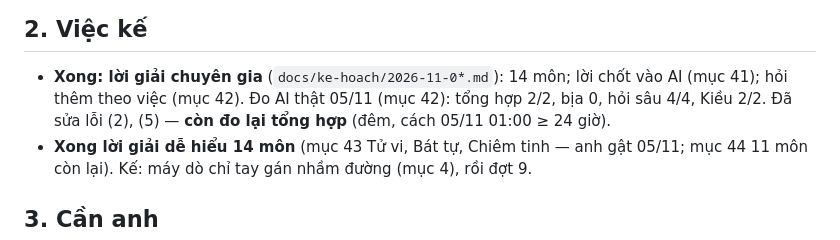
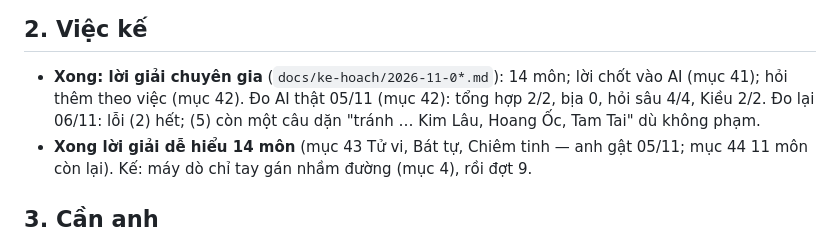
Before and after one commit to gc1001vn-svg/tu-vi-nha, a Markdown page: docs/TIEN_DO.md, the part around the change. GitHub-like rendering.

```diff
--- a/docs/TIEN_DO.md
+++ b/docs/TIEN_DO.md
@@ -21,8 +21,8 @@ Trang: https://gc1001vn-svg.github.io/tu-vi-nha/ · gộp `main` kiểu dồn m
 ## 2. Việc kế
 
 - **Xong: lời giải chuyên gia** (`docs/ke-hoach/2026-11-0*.md`): 14 môn; lời chốt vào AI (mục 41); hỏi thêm theo việc (mục 42).
-  Đo AI thật 05/11 (mục 42): tổng hợp 2/2, bịa 0, hỏi sâu 4/4, Kiều 2/2. Đã sửa lỗi (2), (5) — **còn đo lại tổng hợp** (đêm,
-  cách 05/11 01:00 ≥ 24 giờ).
+  Đo AI thật 05/11 (mục 42): tổng hợp 2/2, bịa 0, hỏi sâu 4/4, Kiều 2/2. Đo lại 06/11: lỗi (2) hết; (5) còn một câu dặn
+  "tránh … Kim Lâu, Hoang Ốc, Tam Tai" dù không phạm.
 - **Xong lời giải dễ hiểu 14 môn** (mục 43 Tử vi, Bát tự, Chiêm tinh — anh gật 05/11; mục 44 11 môn còn lại). Kế: máy dò chỉ
   tay gán nhầm đường (mục 4), rồi đợt 9.
 
```
Also changed, not shown: docs/QUY_UOC.md (+4 -0 lines).
